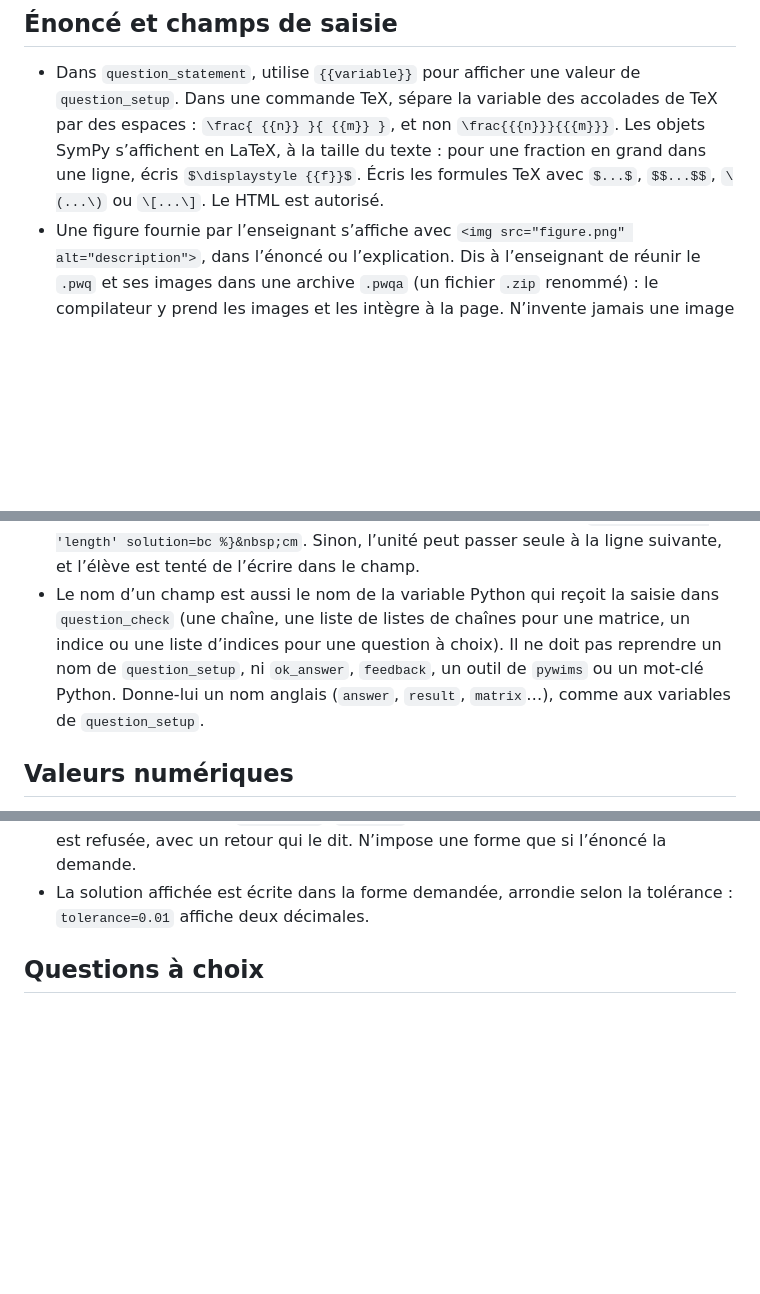
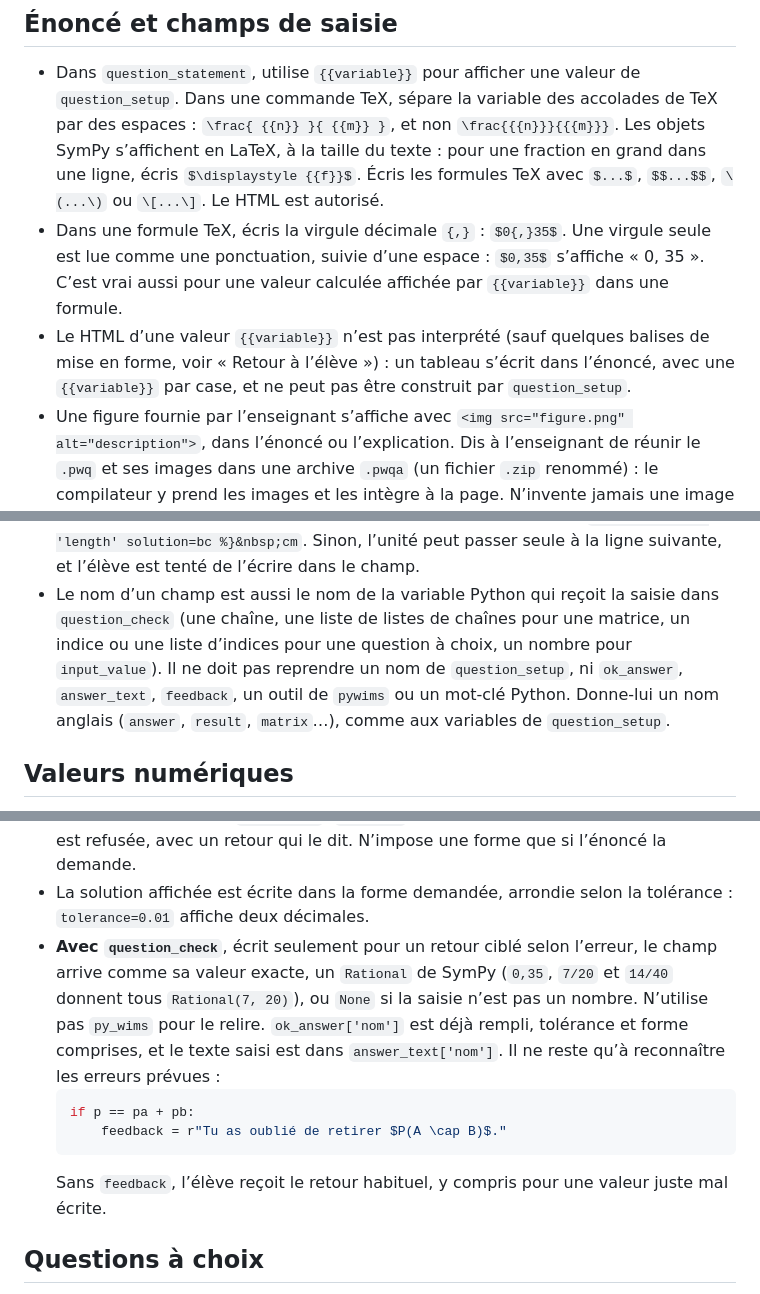
Before and after one commit to esandier/PyWimsOnHTML, a Markdown page: PROMPT.md, 3 parts joined by grey strips. Rendered like a GitHub page; blank space fills up the shorter version.

````diff
--- a/PROMPT.md
+++ b/PROMPT.md
@@ -107,6 +131,14 @@ français, séparés par des virgules.
   Les objets SymPy s’affichent en LaTeX, à la taille du texte : pour une
   fraction en grand dans une ligne, écris `$\displaystyle {{f}}$`. Écris les formules TeX avec `$...$`, `$$...$$`,
   `\(...\)` ou `\[...\]`. Le HTML est autorisé.
+- Dans une formule TeX, écris la virgule décimale `{,}` : `$0{,}35$`. Une
+  virgule seule est lue comme une ponctuation, suivie d’une espace : `$0,35$`
+  s’affiche « 0, 35 ». C’est vrai aussi pour une valeur calculée affichée par
+  `{{variable}}` dans une formule.
+- Le HTML d’une valeur `{{variable}}` n’est pas interprété (sauf quelques
+  balises de mise en forme, voir « Retour à l’élève ») : un tableau s’écrit
+  dans l’énoncé, avec une `{{variable}}` par case, et ne peut pas être
+  construit par `question_setup`.
 - Une figure fournie par l’enseignant s’affiche avec `<img src="figure.png"
   alt="description">`, dans l’énoncé ou l’explication. Dis à l’enseignant de
   réunir le `.pwq` et ses images dans une archive `.pwqa` (un fichier `.zip`
@@ -142,8 +174,9 @@ français, séparés par des virgules.
   seule à la ligne suivante, et l’élève est tenté de l’écrire dans le champ.
 - Le nom d’un champ est aussi le nom de la variable Python qui reçoit la
   saisie dans `question_check` (une chaîne, une liste de listes de chaînes pour une
-  matrice, un indice ou une liste d’indices pour une question à choix). Il ne doit pas reprendre un nom de `question_setup`, ni `ok_answer`,
-  `feedback`, un outil de `pywims` ou un mot-clé Python. Donne-lui un nom anglais
+  matrice, un indice ou une liste d’indices pour une question à choix, un nombre
+  pour `input_value`). Il ne doit pas reprendre un nom de `question_setup`, ni `ok_answer`,
+  `answer_text`, `feedback`, un outil de `pywims` ou un mot-clé Python. Donne-lui un nom anglais
   (`answer`, `result`, `matrix`…), comme aux variables de `question_setup`.
 
 ## Valeurs numériques
@@ -161,6 +194,19 @@ français, séparés par des virgules.
   retour qui le dit. N’impose une forme que si l’énoncé la demande.
 - La solution affichée est écrite dans la forme demandée, arrondie selon la
   tolérance : `tolerance=0.01` affiche deux décimales.
+- **Avec `question_check`**, écrit seulement pour un retour ciblé selon
+  l’erreur, le champ arrive comme sa valeur exacte, un `Rational` de SymPy
+  (`0,35`, `7/20` et `14/40` donnent tous `Rational(7, 20)`), ou `None` si la
+  saisie n’est pas un nombre. N’utilise pas `py_wims` pour le relire.
+  `ok_answer['nom']` est déjà rempli, tolérance et forme comprises, et le texte
+  saisi est dans `answer_text['nom']`. Il ne reste qu’à reconnaître les
+  erreurs prévues :
+  ```python
+  if p == pa + pb:
+      feedback = r"Tu as oublié de retirer $P(A \cap B)$."
+  ```
+  Sans `feedback`, l’élève reçoit le retour habituel, y compris pour une
+  valeur juste mal écrite.
 
 ## Questions à choix
 
````
Also changed, not shown: other parts of PROMPT.md (+30 -8 lines).
